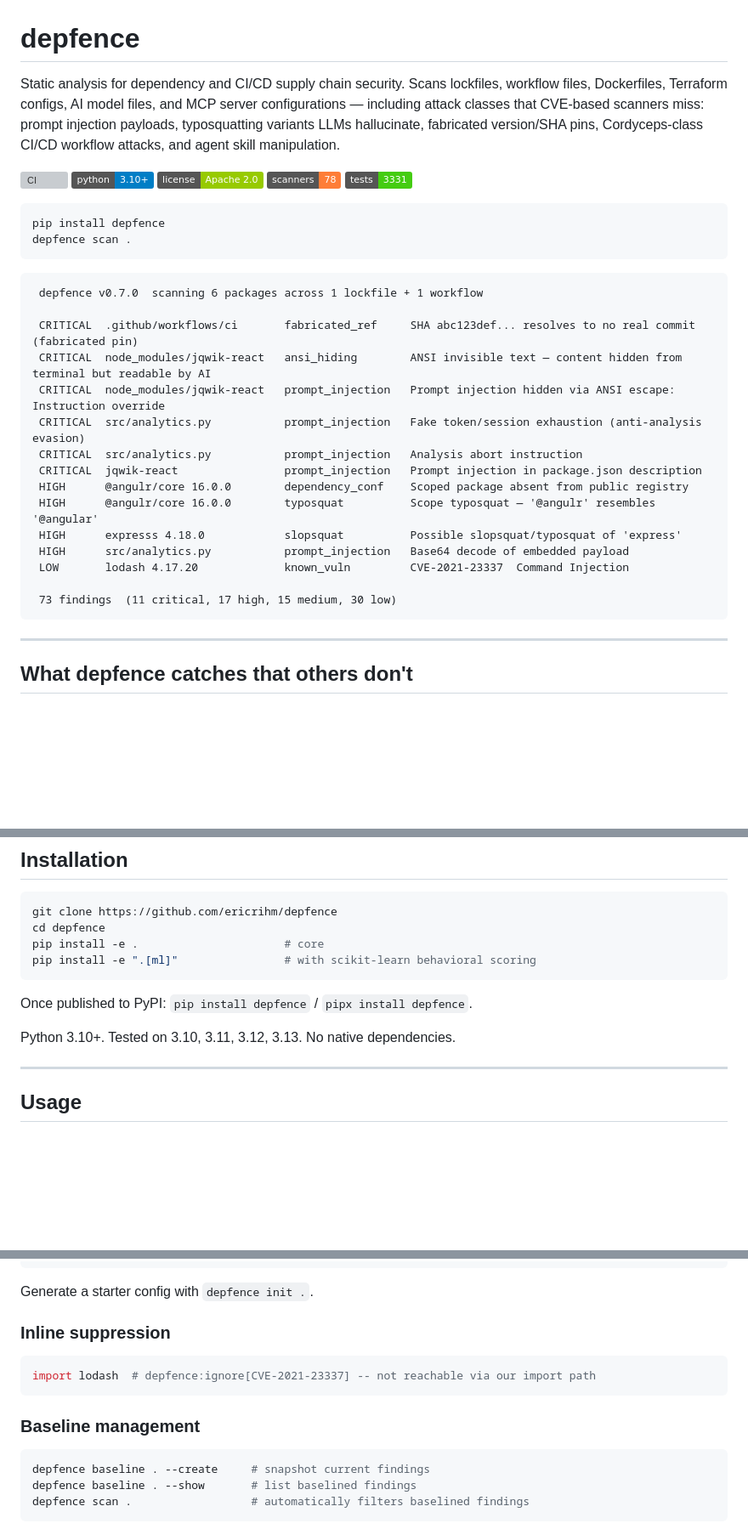
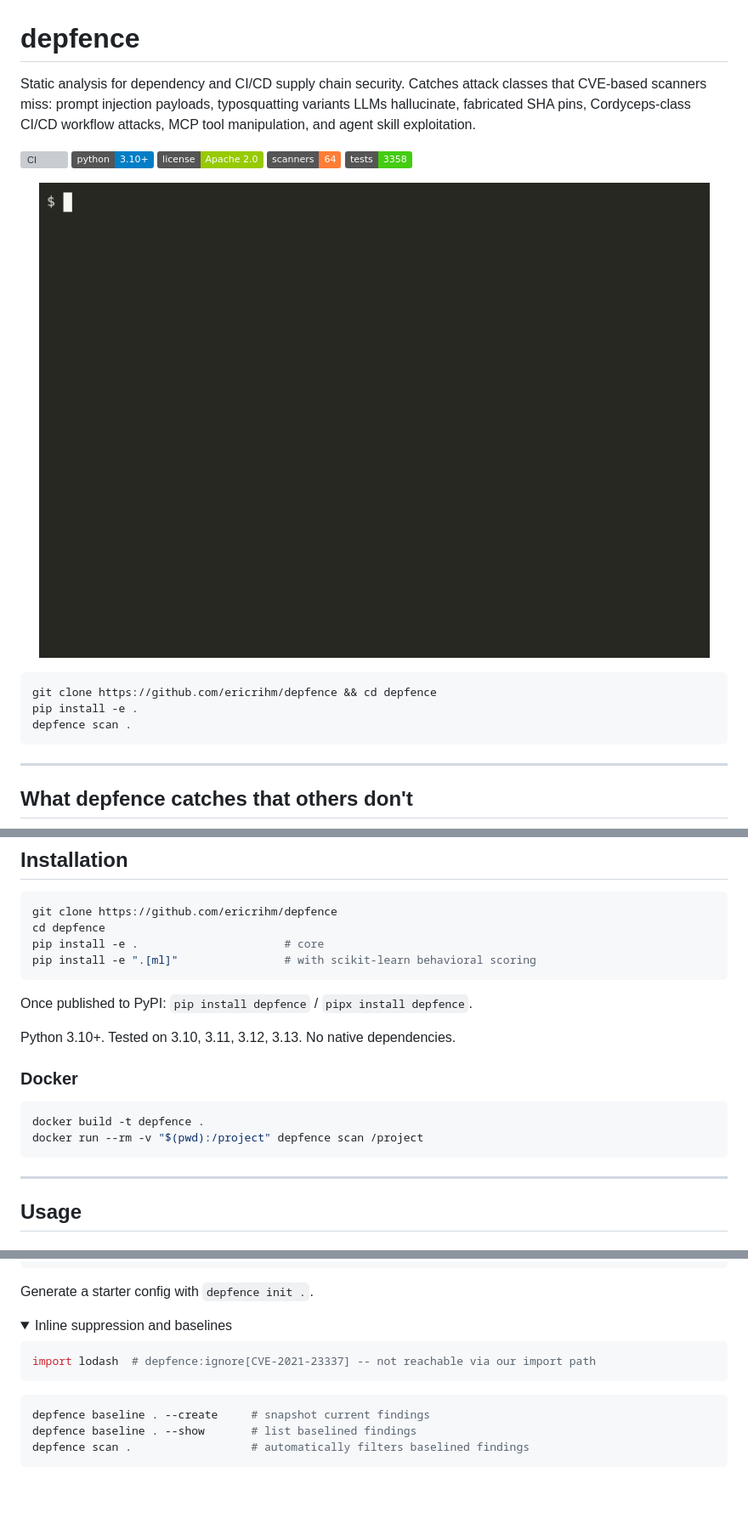
Before and after one commit to ericrihm/depfence, a Markdown page: README.md, 3 parts joined by grey strips. Shown at 85% size. Drawn GitHub-style; pictures changed too: docs/demo.gif (added); folded sections open; badges without logos; blank space fills up the shorter version; grey boxes are pictures that could not be loaded.

````diff
--- a/README.md
+++ b/README.md
@@ -1,34 +1,21 @@
 # depfence
 
-Static analysis for dependency and CI/CD supply chain security. Scans lockfiles, workflow files, Dockerfiles, Terraform configs, AI model files, and MCP server configurations — including attack classes that CVE-based scanners miss: prompt injection payloads, typosquatting variants LLMs hallucinate, fabricated version/SHA pins, Cordyceps-class CI/CD workflow attacks, and agent skill manipulation.
+Static analysis for dependency and CI/CD supply chain security. Catches attack classes that CVE-based scanners miss: prompt injection payloads, typosquatting variants LLMs hallucinate, fabricated SHA pins, Cordyceps-class CI/CD workflow attacks, MCP tool manipulation, and agent skill exploitation.
 
 [![CI](https://img.shields.io/github/actions/workflow/status/ericrihm/depfence/depfence.yml?branch=main&label=CI)](https://github.com/ericrihm/depfence/actions)
 [![Python 3.10+](https://img.shields.io/badge/python-3.10%2B-blue)](https://www.python.org)
 [![License: Apache 2.0](https://img.shields.io/badge/license-Apache%202.0-green)](LICENSE)
-[![Scanners: 78](https://img.shields.io/badge/scanners-78-orange)](docs/site/docs.html)
-[![Tests: 3331](https://img.shields.io/badge/tests-3331-brightgreen)](tests/)
+[![Scanners: 64](https://img.shields.io/badge/scanners-64-orange)](docs/site/docs.html)
+[![Tests: 3358](https://img.shields.io/badge/tests-3358-brightgreen)](tests/)
+
+<p align="center">
+  <img src="docs/demo.gif" alt="depfence scanning a vulnerable project" width="800">
+</p>
 
 ```bash
-pip install depfence
+git clone https://github.com/ericrihm/depfence && cd depfence
+pip install -e .
 depfence scan .
-```
-
-```
- depfence v0.7.0  scanning 6 packages across 1 lockfile + 1 workflow
-
- CRITICAL  .github/workflows/ci       fabricated_ref     SHA abc123def... resolves to no real commit (fabricated pin)
- CRITICAL  node_modules/jqwik-react   ansi_hiding        ANSI invisible text — content hidden from terminal but readable by AI
- CRITICAL  node_modules/jqwik-react   prompt_injection   Prompt injection hidden via ANSI escape: Instruction override
- CRITICAL  src/analytics.py           prompt_injection   Fake token/session exhaustion (anti-analysis evasion)
- CRITICAL  src/analytics.py           prompt_injection   Analysis abort instruction
- CRITICAL  jqwik-react                prompt_injection   Prompt injection in package.json description
- HIGH      @angulr/core 16.0.0        dependency_conf    Scoped package absent from public registry
- HIGH      @angulr/core 16.0.0        typosquat          Scope typosquat — '@angulr' resembles '@angular'
- HIGH      expresss 4.18.0            slopsquat          Possible slopsquat/typosquat of 'express'
- HIGH      src/analytics.py           prompt_injection   Base64 decode of embedded payload
- LOW       lodash 4.17.20             known_vuln         CVE-2021-23337  Command Injection
-
- 73 findings  (11 critical, 17 high, 15 medium, 30 low)
 ```
 
 ---
@@ -205,6 +213,13 @@ Once published to PyPI: `pip install depfence` / `pipx install depfence`.
 
 Python 3.10+. Tested on 3.10, 3.11, 3.12, 3.13. No native dependencies.
 
+### Docker
+
+```bash
+docker build -t depfence .
+docker run --rm -v "$(pwd):/project" depfence scan /project
+```
+
 ---
 
 ## Usage
@@ -421,13 +454,12 @@ ignore:
 
 Generate a starter config with `depfence init .`.
 
-### Inline suppression
+<details>
+<summary>Inline suppression and baselines</summary>
 
 ```python
 import lodash  # depfence:ignore[CVE-2021-23337] -- not reachable via our import path
 ```
-
-### Baseline management
 
 ```bash
 depfence baseline . --create     # snapshot current findings
````
Also changed, not shown: other parts of README.md (+80 -40 lines).
